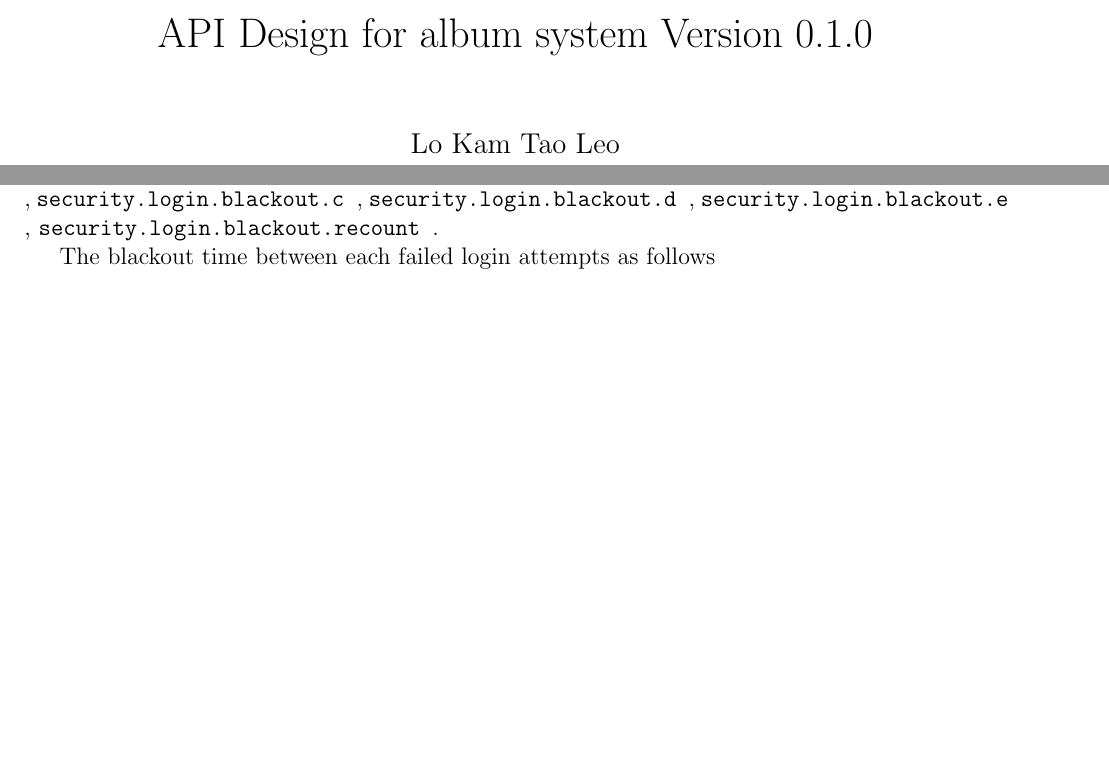
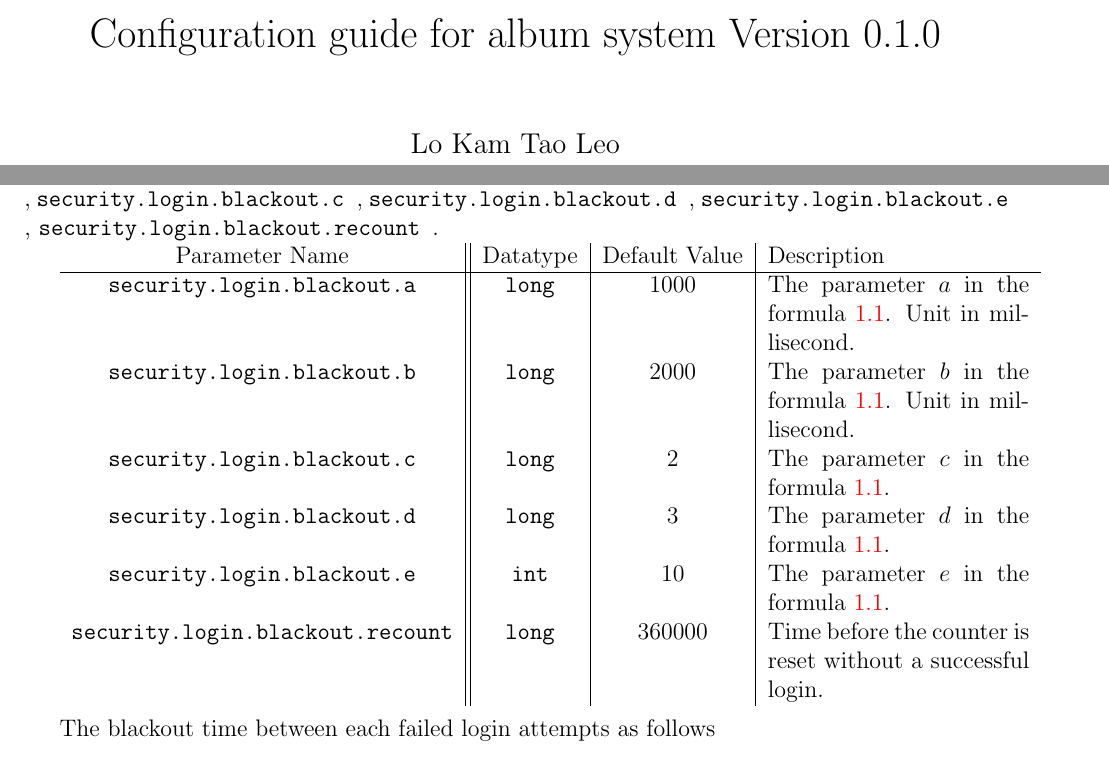
Before and after one commit to ktllo/album-api, a LaTeX document (src/main/tex/config guide.tex): two parts of pages 1 and 4 of 4, joined at a grey line, cut so that both start at the same text, the shorter picture padded with empty space. Compiled offline with pdfLaTeX.

Commit message:
Documentation and added auto counter reset

```diff
--- a/src/main/tex/config guide.tex
+++ b/src/main/tex/config guide.tex
@@ -9,7 +9,8 @@
 \usepackage[british]{babel}
 \usepackage[colorlinks]{hyperref}
 \usepackage{imakeidx}
-\title{API Design for album system Version 0.1.0}
+\usepackage{tabularx}
+\title{Configuration guide for album system Version 0.1.0}
 \author{Lo Kam Tao Leo\\leolo@leolo.org}
 \date{\today}
 \setcounter{tocdepth}{1}
@@ -41,13 +42,25 @@
 	\section{Login delay}
 	This section contains 5 configure settings, \texttt{security.login.blackout.a }, \texttt{security.login.blackout.b }, \texttt{security.login.blackout.c }, \texttt{security.login.blackout.d }, \texttt{security.login.blackout.e }, \texttt{security.login.blackout.recount }.
 
-	The blackout time between each failed login attempts as follows
-	\begin{equation*}
+	\begin{tabularx}{\textwidth}{c||c|c|X}
+		Parameter Name & Datatype & Default Value & Description\\\hline
+		\texttt{security.login.blackout.a }&\texttt{long}& 1000 & The parameter $a$ in the formula~\ref{eq_s_ld_1}. Unit in millisecond.\\
+		\texttt{security.login.blackout.b }&\texttt{long}& 2000 &The parameter $b$ in the formula~\ref{eq_s_ld_1}. Unit in millisecond.\\
+		\texttt{security.login.blackout.c }&\texttt{long}& 2 &The parameter $c$ in the formula~\ref{eq_s_ld_1}.\\
+		\texttt{security.login.blackout.d }&\texttt{long}& 3 &The parameter $d$ in the formula~\ref{eq_s_ld_1}.\\
+		\texttt{security.login.blackout.e }&\texttt{int}& 10 &The parameter $e$ in the formula~\ref{eq_s_ld_1}.\\
+		\texttt{security.login.blackout.recount }&\texttt{long}& 360000&Time before the counter is reset without a successful login.
+	\end{tabularx}
+
+	\medskip
+
+	The blackout time between each failed login attempts as follows\label{eq_s_ld_1}
+	\begin{equation}
 	f(x) = \begin{cases}
 	\lceil a + b \times c ^ {\frac{x-1}{d}}\rceil        & \quad \text{if } x \leqslant e\\
 	f(e) + (x-e)\times[f(e) - f(e-1)]  & \quad \text{if } x > e
 	\end{cases}
-	\end{equation*}
+	\end{equation}
 
 
 
```
Also changed, not shown: 1 other file.
